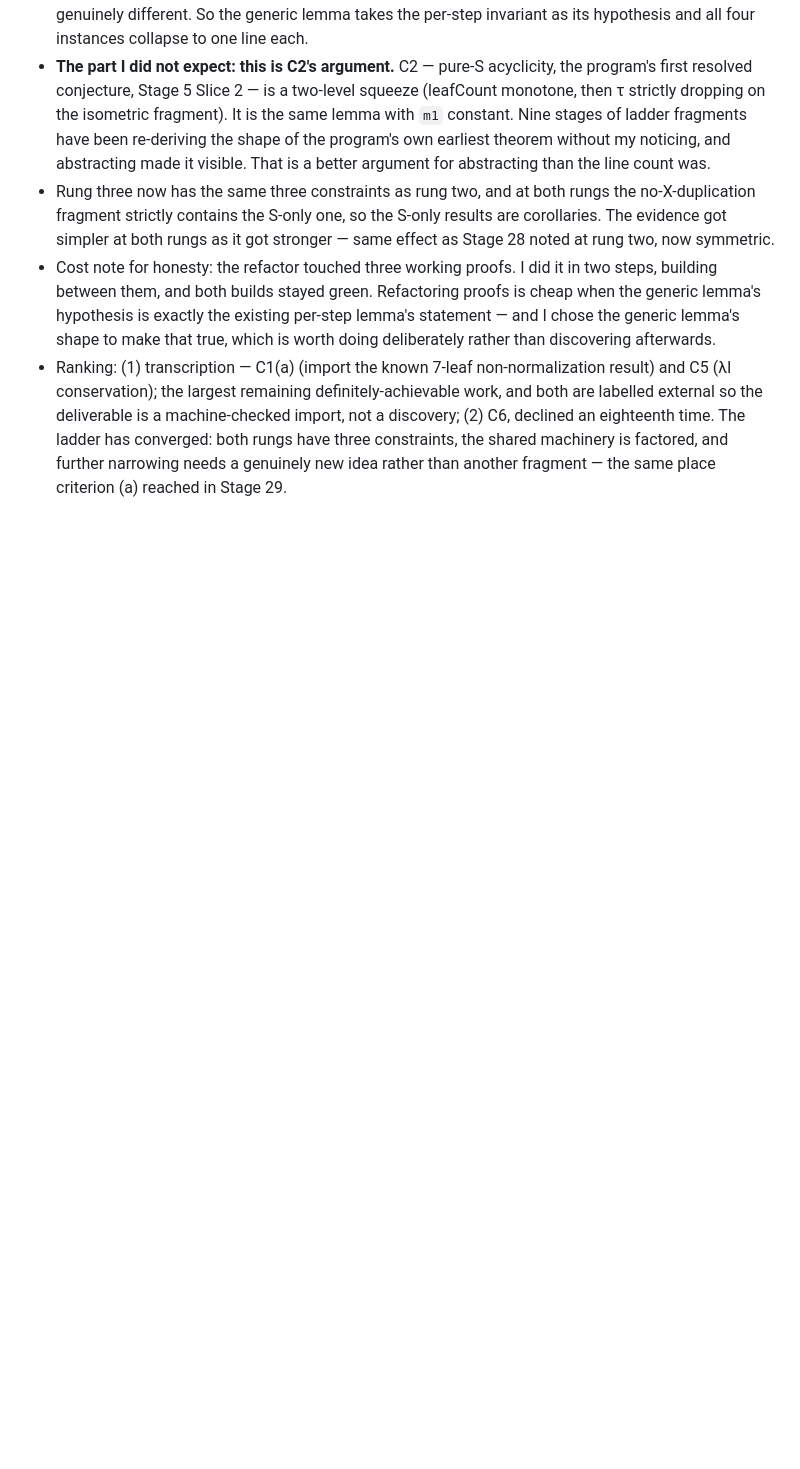
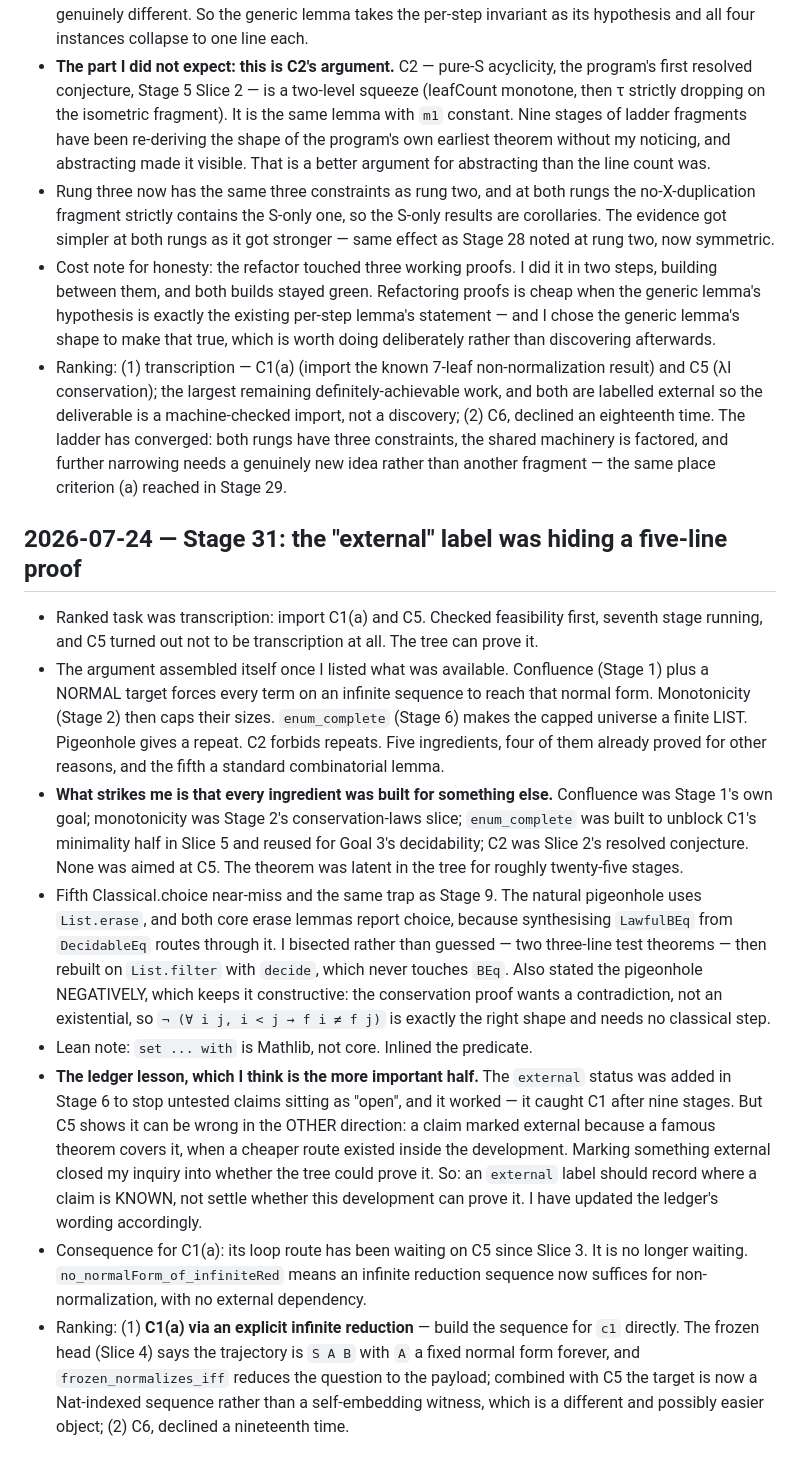
Before and after one commit to ndouglas/CombinatorCalculusPlayground, a Markdown page: LAB_NOTEBOOK.md, the part around the change. GitHub-like rendering; blank space fills up the shorter version.

```diff
--- a/LAB_NOTEBOOK.md
+++ b/LAB_NOTEBOOK.md
@@ -2146,3 +2146,42 @@ what automation could and couldn't do. This file is a first-class deliverable
   (2) C6, declined an eighteenth time. The ladder has converged: both rungs have three
   constraints, the shared machinery is factored, and further narrowing needs a genuinely
   new idea rather than another fragment — the same place criterion (a) reached in Stage 29.
+
+## 2026-07-24 — Stage 31: the "external" label was hiding a five-line proof
+
+- Ranked task was transcription: import C1(a) and C5. Checked feasibility first, seventh
+  stage running, and C5 turned out not to be transcription at all. The tree can prove it.
+- The argument assembled itself once I listed what was available. Confluence (Stage 1) plus
+  a NORMAL target forces every term on an infinite sequence to reach that normal form.
+  Monotonicity (Stage 2) then caps their sizes. `enum_complete` (Stage 6) makes the capped
+  universe a finite LIST. Pigeonhole gives a repeat. C2 forbids repeats. Five ingredients,
+  four of them already proved for other reasons, and the fifth a standard combinatorial
+  lemma.
+- **What strikes me is that every ingredient was built for something else.** Confluence was
+  Stage 1's own goal; monotonicity was Stage 2's conservation-laws slice; `enum_complete`
+  was built to unblock C1's minimality half in Slice 5 and reused for Goal 3's decidability;
+  C2 was Slice 2's resolved conjecture. None was aimed at C5. The theorem was latent in the
+  tree for roughly twenty-five stages.
+- Fifth Classical.choice near-miss and the same trap as Stage 9. The natural pigeonhole uses
+  `List.erase`, and both core erase lemmas report choice, because synthesising `LawfulBEq`
+  from `DecidableEq` routes through it. I bisected rather than guessed — two three-line
+  test theorems — then rebuilt on `List.filter` with `decide`, which never touches `BEq`.
+  Also stated the pigeonhole NEGATIVELY, which keeps it constructive: the conservation
+  proof wants a contradiction, not an existential, so `¬ (∀ i j, i < j → f i ≠ f j)` is
+  exactly the right shape and needs no classical step.
+- Lean note: `set ... with` is Mathlib, not core. Inlined the predicate.
+- **The ledger lesson, which I think is the more important half.** The `external` status
+  was added in Stage 6 to stop untested claims sitting as "open", and it worked — it caught
+  C1 after nine stages. But C5 shows it can be wrong in the OTHER direction: a claim marked
+  external because a famous theorem covers it, when a cheaper route existed inside the
+  development. Marking something external closed my inquiry into whether the tree could
+  prove it. So: an `external` label should record where a claim is KNOWN, not settle
+  whether this development can prove it. I have updated the ledger's wording accordingly.
+- Consequence for C1(a): its loop route has been waiting on C5 since Slice 3. It is no
+  longer waiting. `no_normalForm_of_infiniteRed` means an infinite reduction sequence now
+  suffices for non-normalization, with no external dependency.
+- Ranking: (1) **C1(a) via an explicit infinite reduction** — build the sequence for `c1`
+  directly. The frozen head (Slice 4) says the trajectory is `S A B` with `A` a fixed normal
+  form forever, and `frozen_normalizes_iff` reduces the question to the payload; combined
+  with C5 the target is now a Nat-indexed sequence rather than a self-embedding witness,
+  which is a different and possibly easier object; (2) C6, declined a nineteenth time.
```
Also changed, not shown: CONJECTURES.md (+41 -1 lines), STATUS.md (+1 -1 lines).
